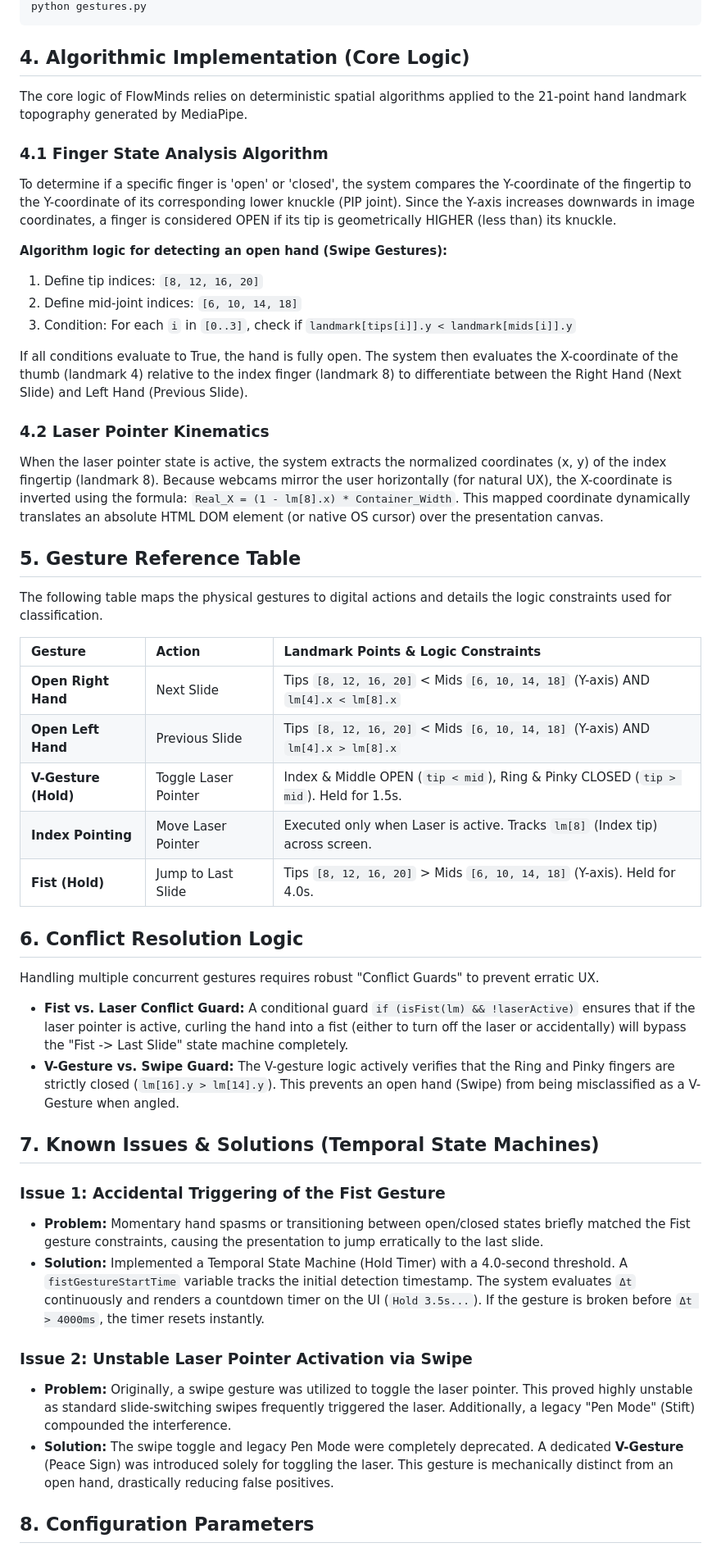
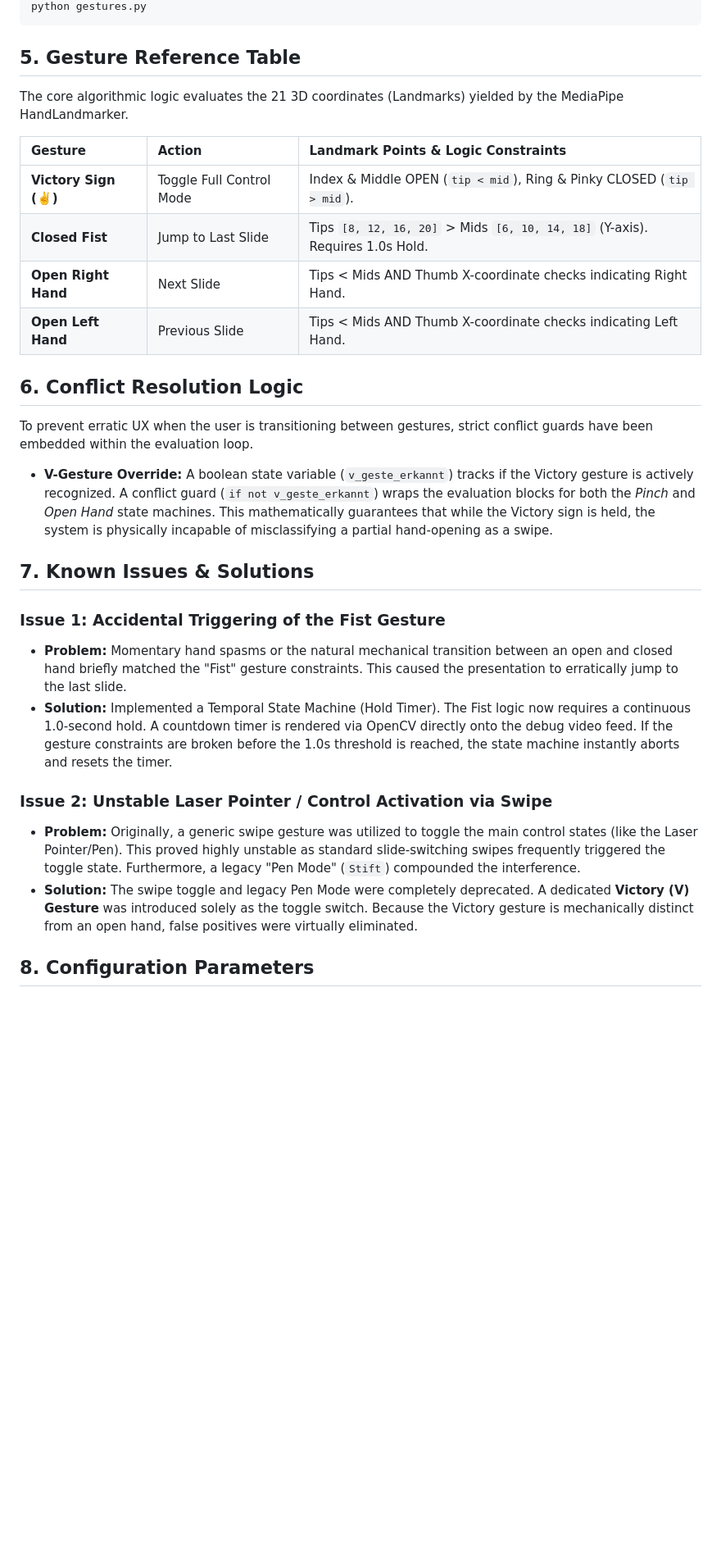
Before and after one commit to basharhaidar98/hand-gesture-presentation-control-FlowMinds, a Markdown page: docs/FlowMinds_Documentation.md, the part around one of its changes. Shown at 82% size. Rendered like a GitHub page; blank space fills up the shorter version.

````diff
--- a/docs/FlowMinds_Documentation.md
+++ b/docs/FlowMinds_Documentation.md
@@ -54,47 +55,29 @@ pip install opencv-python mediapipe pyautogui pyinstaller
 python gestures.py
 ```
 
-## 4. Algorithmic Implementation (Core Logic)
-The core logic of FlowMinds relies on deterministic spatial algorithms applied to the 21-point hand landmark topography generated by MediaPipe.
-
-### 4.1 Finger State Analysis Algorithm
-To determine if a specific finger is 'open' or 'closed', the system compares the Y-coordinate of the fingertip to the Y-coordinate of its corresponding lower knuckle (PIP joint). Since the Y-axis increases downwards in image coordinates, a finger is considered OPEN if its tip is geometrically HIGHER (less than) its knuckle.
-
-**Algorithm logic for detecting an open hand (Swipe Gestures):**
-1. Define tip indices: `[8, 12, 16, 20]`
-2. Define mid-joint indices: `[6, 10, 14, 18]`
-3. Condition: For each `i` in `[0..3]`, check if `landmark[tips[i]].y < landmark[mids[i]].y`
-
-If all conditions evaluate to True, the hand is fully open. The system then evaluates the X-coordinate of the thumb (landmark 4) relative to the index finger (landmark 8) to differentiate between the Right Hand (Next Slide) and Left Hand (Previous Slide).
-
-### 4.2 Laser Pointer Kinematics
-When the laser pointer state is active, the system extracts the normalized coordinates (x, y) of the index fingertip (landmark 8). Because webcams mirror the user horizontally (for natural UX), the X-coordinate is inverted using the formula: `Real_X = (1 - lm[8].x) * Container_Width`. This mapped coordinate dynamically translates an absolute HTML DOM element (or native OS cursor) over the presentation canvas.
-
 ## 5. Gesture Reference Table
-The following table maps the physical gestures to digital actions and details the logic constraints used for classification.
+The core algorithmic logic evaluates the 21 3D coordinates (Landmarks) yielded by the MediaPipe HandLandmarker.
 
 | Gesture | Action | Landmark Points & Logic Constraints |
 | :--- | :--- | :--- |
-| **Open Right Hand** | Next Slide | Tips `[8, 12, 16, 20]` < Mids `[6, 10, 14, 18]` (Y-axis) AND `lm[4].x < lm[8].x` |
-| **Open Left Hand** | Previous Slide | Tips `[8, 12, 16, 20]` < Mids `[6, 10, 14, 18]` (Y-axis) AND `lm[4].x > lm[8].x` |
-| **V-Gesture (Hold)** | Toggle Laser Pointer | Index & Middle OPEN (`tip < mid`), Ring & Pinky CLOSED (`tip > mid`). Held for 1.5s. |
-| **Index Pointing** | Move Laser Pointer | Executed only when Laser is active. Tracks `lm[8]` (Index tip) across screen. |
-| **Fist (Hold)** | Jump to Last Slide | Tips `[8, 12, 16, 20]` > Mids `[6, 10, 14, 18]` (Y-axis). Held for 4.0s. |
+| **Victory Sign (✌️)** | Toggle Full Control Mode | Index & Middle OPEN (`tip < mid`), Ring & Pinky CLOSED (`tip > mid`). |
+| **Closed Fist** | Jump to Last Slide | Tips `[8, 12, 16, 20]` > Mids `[6, 10, 14, 18]` (Y-axis). Requires 1.0s Hold. |
+| **Open Right Hand** | Next Slide | Tips < Mids AND Thumb X-coordinate checks indicating Right Hand. |
+| **Open Left Hand** | Previous Slide | Tips < Mids AND Thumb X-coordinate checks indicating Left Hand. |
 
 ## 6. Conflict Resolution Logic
-Handling multiple concurrent gestures requires robust "Conflict Guards" to prevent erratic UX.
+To prevent erratic UX when the user is transitioning between gestures, strict conflict guards have been embedded within the evaluation loop.
 
-- **Fist vs. Laser Conflict Guard:** A conditional guard `if (isFist(lm) && !laserActive)` ensures that if the laser pointer is active, curling the hand into a fist (either to turn off the laser or accidentally) will bypass the "Fist -> Last Slide" state machine completely.
-- **V-Gesture vs. Swipe Guard:** The V-gesture logic actively verifies that the Ring and Pinky fingers are strictly closed (`lm[16].y > lm[14].y`). This prevents an open hand (Swipe) from being misclassified as a V-Gesture when angled.
+- **V-Gesture Override:** A boolean state variable (`v_geste_erkannt`) tracks if the Victory gesture is actively recognized. A conflict guard (`if not v_geste_erkannt`) wraps the evaluation blocks for both the *Pinch* and *Open Hand* state machines. This mathematically guarantees that while the Victory sign is held, the system is physically incapable of misclassifying a partial hand-opening as a swipe.
 
-## 7. Known Issues & Solutions (Temporal State Machines)
+## 7. Known Issues & Solutions
 
 ### Issue 1: Accidental Triggering of the Fist Gesture
-- **Problem:** Momentary hand spasms or transitioning between open/closed states briefly matched the Fist gesture constraints, causing the presentation to jump erratically to the last slide.
-- **Solution:** Implemented a Temporal State Machine (Hold Timer) with a 4.0-second threshold. A `fistGestureStartTime` variable tracks the initial detection timestamp. The system evaluates `Δt` continuously and renders a countdown timer on the UI (`Hold 3.5s...`). If the gesture is broken before `Δt > 4000ms`, the timer resets instantly.
+- **Problem:** Momentary hand spasms or the natural mechanical transition between an open and closed hand briefly matched the "Fist" gesture constraints. This caused the presentation to erratically jump to the last slide.
+- **Solution:** Implemented a Temporal State Machine (Hold Timer). The Fist logic now requires a continuous 1.0-second hold. A countdown timer is rendered via OpenCV directly onto the debug video feed. If the gesture constraints are broken before the 1.0s threshold is reached, the state machine instantly aborts and resets the timer.
 
-### Issue 2: Unstable Laser Pointer Activation via Swipe
-- **Problem:** Originally, a swipe gesture was utilized to toggle the laser pointer. This proved highly unstable as standard slide-switching swipes frequently triggered the laser. Additionally, a legacy "Pen Mode" (Stift) compounded the interference.
-- **Solution:** The swipe toggle and legacy Pen Mode were completely deprecated. A dedicated **V-Gesture** (Peace Sign) was introduced solely for toggling the laser. This gesture is mechanically distinct from an open hand, drastically reducing false positives.
+### Issue 2: Unstable Laser Pointer / Control Activation via Swipe
+- **Problem:** Originally, a generic swipe gesture was utilized to toggle the main control states (like the Laser Pointer/Pen). This proved highly unstable as standard slide-switching swipes frequently triggered the toggle state. Furthermore, a legacy "Pen Mode" (`Stift`) compounded the interference.
+- **Solution:** The swipe toggle and legacy Pen Mode were completely deprecated. A dedicated **Victory (V) Gesture** was introduced solely as the toggle switch. Because the Victory gesture is mechanically distinct from an open hand, false positives were virtually eliminated.
 
 ## 8. Configuration Parameters
````
Also changed, not shown: other parts of docs/FlowMinds_Documentation.md (+40 -48 lines).
